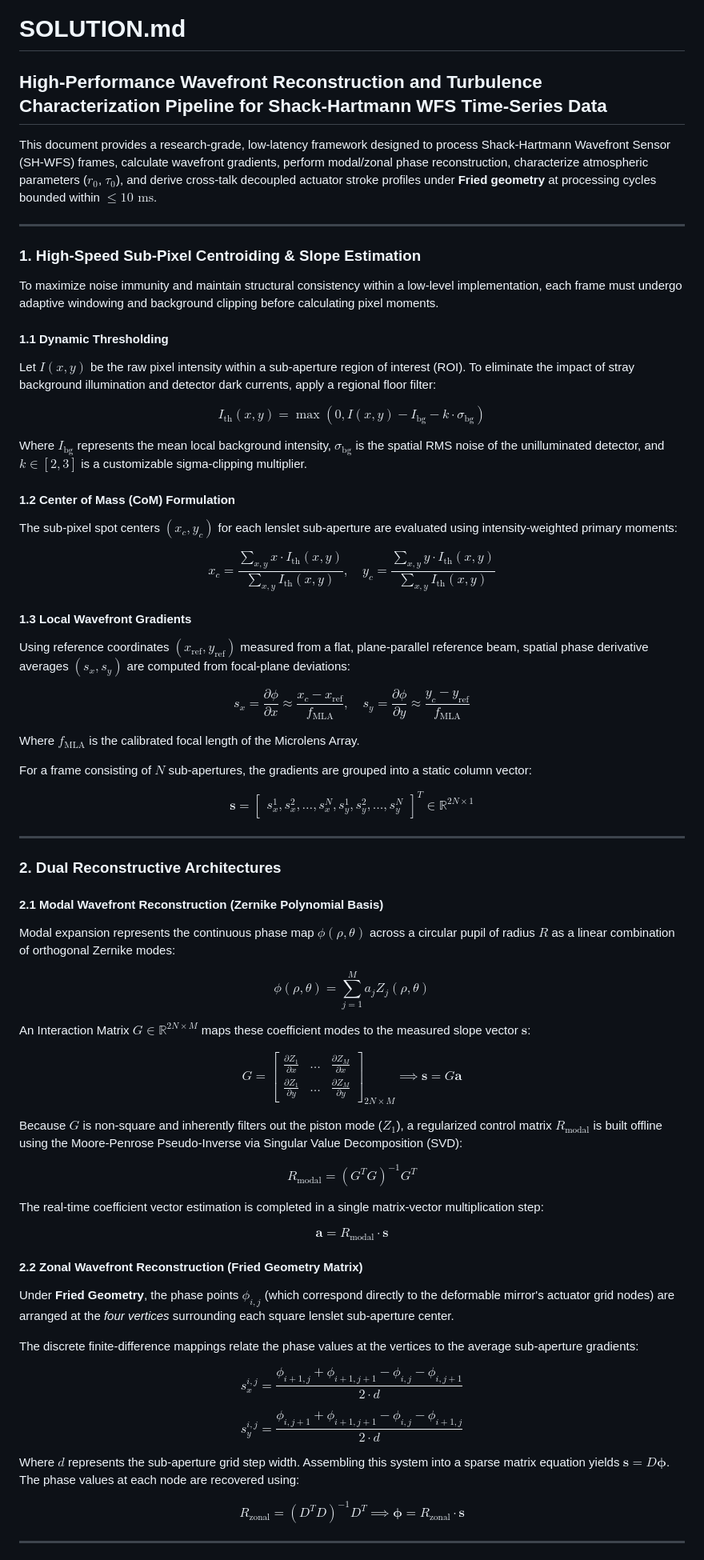
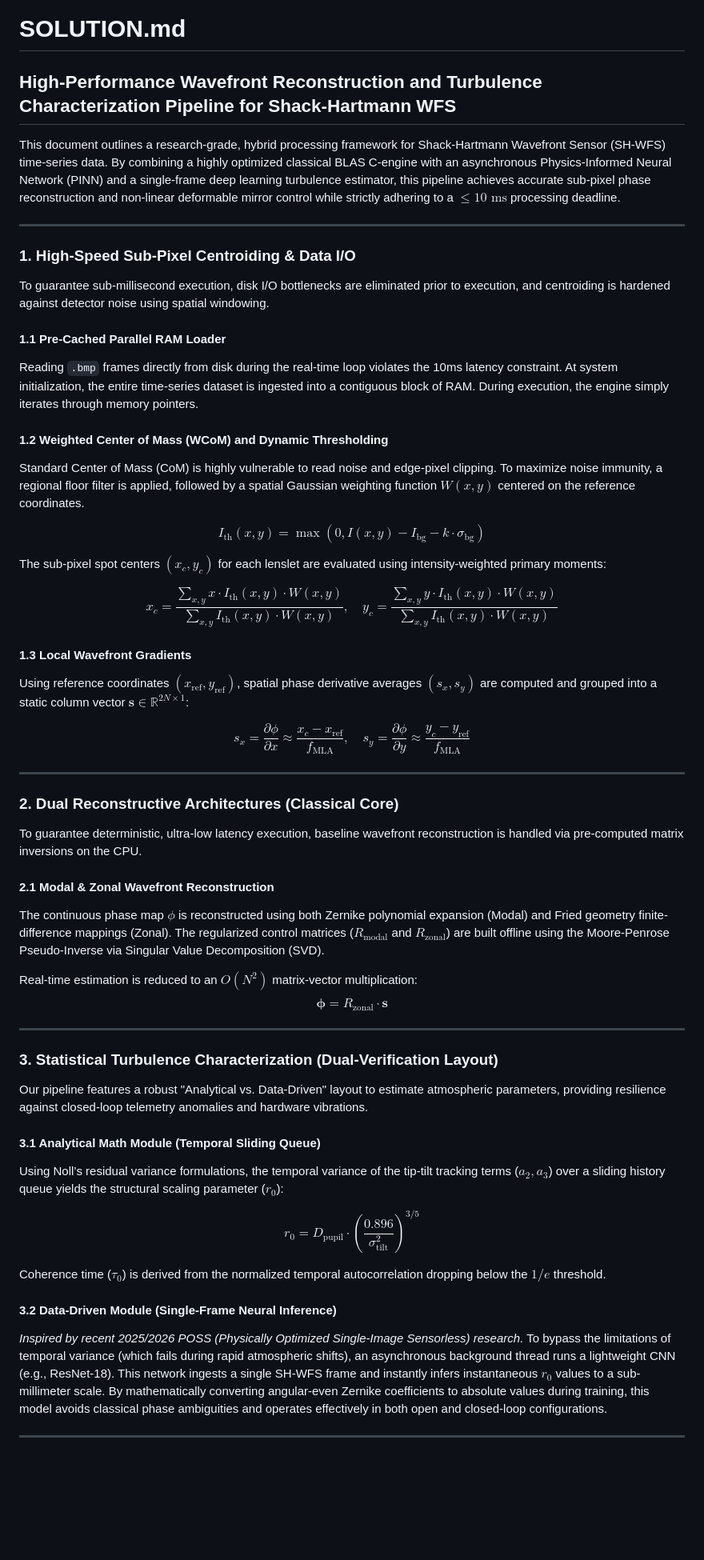
Before and after one commit to RemanDey/bah2026, a Markdown page: SOLUTION.md, the part around one of its changes. Shown at 80% size. GitHub-like rendering; blank space fills up the shorter version.

```diff
--- a/SOLUTION.md
+++ b/SOLUTION.md
@@ -1,71 +1,60 @@
 # SOLUTION.md
 
-## High-Performance Wavefront Reconstruction and Turbulence Characterization Pipeline for Shack-Hartmann WFS Time-Series Data
+## High-Performance Wavefront Reconstruction and Turbulence Characterization Pipeline for Shack-Hartmann WFS
 
-This document provides a research-grade, low-latency framework designed to process Shack-Hartmann Wavefront Sensor (SH-WFS) frames, calculate wavefront gradients, perform modal/zonal phase reconstruction, characterize atmospheric parameters ($r_0$, $\tau_0$), and derive cross-talk decoupled actuator stroke profiles under **Fried geometry** at processing cycles bounded within $\le 10\text{ ms}$.
+This document outlines a research-grade, hybrid processing framework for Shack-Hartmann Wavefront Sensor (SH-WFS) time-series data. By combining a highly optimized classical BLAS C-engine with an asynchronous Physics-Informed Neural Network (PINN) and a single-frame deep learning turbulence estimator, this pipeline achieves accurate sub-pixel phase reconstruction and non-linear deformable mirror control while strictly adhering to a $\le 10\text{ ms}$ processing deadline.
 
 ---
 
-### 1. High-Speed Sub-Pixel Centroiding & Slope Estimation
+### 1. High-Speed Sub-Pixel Centroiding & Data I/O
 
-To maximize noise immunity and maintain structural consistency within a low-level implementation, each frame must undergo adaptive windowing and background clipping before calculating pixel moments.
+To guarantee sub-millisecond execution, disk I/O bottlenecks are eliminated prior to execution, and centroiding is hardened against detector noise using spatial windowing.
 
-#### 1.1 Dynamic Thresholding
-Let $I(x,y)$ be the raw pixel intensity within a sub-aperture region of interest (ROI). To eliminate the impact of stray background illumination and detector dark currents, apply a regional floor filter:
+#### 1.1 Pre-Cached Parallel RAM Loader
+Reading `.bmp` frames directly from disk during the real-time loop violates the 10ms latency constraint. At system initialization, the entire time-series dataset is ingested into a contiguous block of RAM. During execution, the engine simply iterates through memory pointers.
+
+#### 1.2 Weighted Center of Mass (WCoM) and Dynamic Thresholding
+Standard Center of Mass (CoM) is highly vulnerable to read noise and edge-pixel clipping. To maximize noise immunity, a regional floor filter is applied, followed by a spatial Gaussian weighting function $W(x,y)$ centered on the reference coordinates.
 
 $$I_{\text{th}}(x,y) = \max\left(0, I(x,y) - I_{\text{bg}} - k \cdot \sigma_{\text{bg}}\right)$$
 
-Where $I_{\text{bg}}$ represents the mean local background intensity, $\sigma_{\text{bg}}$ is the spatial RMS noise of the unilluminated detector, and $k \in [2, 3]$ is a customizable sigma-clipping multiplier.
+The sub-pixel spot centers $(x_c, y_c)$ for each lenslet are evaluated using intensity-weighted primary moments:
 
-#### 1.2 Center of Mass (CoM) Formulation
-The sub-pixel spot centers $(x_c, y_c)$ for each lenslet sub-aperture are evaluated using intensity-weighted primary moments:
-
-$$x_c = \frac{\sum_{x,y} x \cdot I_{\text{th}}(x,y)}{\sum_{x,y} I_{\text{th}}(x,y)}, \quad y_c = \frac{\sum_{x,y} y \cdot I_{\text{th}}(x,y)}{\sum_{x,y} I_{\text{th}}(x,y)}$$
+$$x_c = \frac{\sum_{x,y} x \cdot I_{\text{th}}(x,y) \cdot W(x,y)}{\sum_{x,y} I_{\text{th}}(x,y) \cdot W(x,y)}, \quad y_c = \frac{\sum_{x,y} y \cdot I_{\text{th}}(x,y) \cdot W(x,y)}{\sum_{x,y} I_{\text{th}}(x,y) \cdot W(x,y)}$$
 
 #### 1.3 Local Wavefront Gradients
-Using reference coordinates $(x_{\text{ref}}, y_{\text{ref}})$ measured from a flat, plane-parallel reference beam, spatial phase derivative averages $(s_x, s_y)$ are computed from focal-plane deviations:
+Using reference coordinates $(x_{\text{ref}}, y_{\text{ref}})$, spatial phase derivative averages $(s_x, s_y)$ are computed and grouped into a static column vector $\mathbf{s} \in \mathbb{R}^{2N \times 1}$:
 
 $$s_x = \frac{\partial \phi}{\partial x} \approx \frac{x_c - x_{\text{ref}}}{f_{\text{MLA}}}, \quad s_y = \frac{\partial \phi}{\partial y} \approx \frac{y_c - y_{\text{ref}}}{f_{\text{MLA}}}$$
 
-Where $f_{\text{MLA}}$ is the calibrated focal length of the Microlens Array.
+---
 
-For a frame consisting of $N$ sub-apertures, the gradients are grouped into a static column vector:
+### 2. Dual Reconstructive Architectures (Classical Core)
 
-$$\mathbf{s} = \begin{bmatrix} s_x^1, s_x^2, \dots, s_x^N, s_y^1, s_y^2, \dots, s_y^N \end{bmatrix}^T \in \mathbb{R}^{2N \times 1}$$
+To guarantee deterministic, ultra-low latency execution, baseline wavefront reconstruction is handled via pre-computed matrix inversions on the CPU.
+
+#### 2.1 Modal & Zonal Wavefront Reconstruction
+The continuous phase map $\phi$ is reconstructed using both Zernike polynomial expansion (Modal) and Fried geometry finite-difference mappings (Zonal). The regularized control matrices ($R_{\text{modal}}$ and $R_{\text{zonal}}$) are built offline using the Moore-Penrose Pseudo-Inverse via Singular Value Decomposition (SVD).
+
+Real-time estimation is reduced to an $O(N^2)$ matrix-vector multiplication:
+$$\boldsymbol{\phi} = R_{\text{zonal}} \cdot \mathbf{s}$$
 
 ---
 
-### 2. Dual Reconstructive Architectures
+### 3. Statistical Turbulence Characterization (Dual-Verification Layout)
 
-#### 2.1 Modal Wavefront Reconstruction (Zernike Polynomial Basis)
-Modal expansion represents the continuous phase map $\phi(\rho, \theta)$ across a circular pupil of radius $R$ as a linear combination of orthogonal Zernike modes:
+Our pipeline features a robust "Analytical vs. Data-Driven" layout to estimate atmospheric parameters, providing resilience against closed-loop telemetry anomalies and hardware vibrations.
 
-$$\phi(\rho, \theta) = \sum_{j=1}^{M} a_j Z_j(\rho, \theta)$$
+#### 3.1 Analytical Math Module (Temporal Sliding Queue)
+Using Noll’s residual variance formulations, the temporal variance of the tip-tilt tracking terms ($a_2, a_3$) over a sliding history queue yields the structural scaling parameter ($r_0$):
 
-An Interaction Matrix $G \in \mathbb{R}^{2N \times M}$ maps these coefficient modes to the measured slope vector $\mathbf{s}$:
+$$r_0 = D_{\text{pupil}} \cdot \left( \frac{0.896}{\sigma_{\text{tilt}}^2} \right)^{3/5}$$
 
-$$G = \begin{bmatrix} \frac{\partial Z_1}{\partial x} & \dots & \frac{\partial Z_M}{\partial x} \\ \frac{\partial Z_1}{\partial y} & \dots & \frac{\partial Z_M}{\partial y} \end{bmatrix}_{2N \times M} \implies \mathbf{s} = G \mathbf{a}$$
+Coherence time ($\tau_0$) is derived from the normalized temporal autocorrelation dropping below the $1/e$ threshold.
 
-Because $G$ is non-square and inherently filters out the piston mode ($Z_1$), a regularized control matrix $R_{\text{modal}}$ is built offline using the Moore-Penrose Pseudo-Inverse via Singular Value Decomposition (SVD):
-
-$$R_{\text{modal}} = (G^T G)^{-1} G^T$$
-
-The real-time coefficient vector estimation is completed in a single matrix-vector multiplication step:
-
-$$\mathbf{a} = R_{\text{modal}} \cdot \mathbf{s}$$
-
-#### 2.2 Zonal Wavefront Reconstruction (Fried Geometry Matrix)
-Under **Fried Geometry**, the phase points $\phi_{i,j}$ (which correspond directly to the deformable mirror's actuator grid nodes) are arranged at the *four vertices* surrounding each square lenslet sub-aperture center.
-
-The discrete finite-difference mappings relate the phase values at the vertices to the average sub-aperture gradients:
-
-$$s_x^{i,j} = \frac{\phi_{i+1, j} + \phi_{i+1, j+1} - \phi_{i, j} - \phi_{i, j+1}}{2 \cdot d}$$
-
-$$s_y^{i,j} = \frac{\phi_{i, j+1} + \phi_{i+1, j+1} - \phi_{i, j} - \phi_{i+1, j}}{2 \cdot d}$$
-
-Where $d$ represents the sub-aperture grid step width. Assembling this system into a sparse matrix equation yields $\mathbf{s} = D \boldsymbol{\phi}$. The phase values at each node are recovered using:
-
-$$R_{\text{zonal}} = (D^T D)^{-1} D^T \implies \boldsymbol{\phi} = R_{\text{zonal}} \cdot \mathbf{s}$$
+#### 3.2 Data-Driven Module (Single-Frame Neural Inference)
+*Inspired by recent 2025/2026 POSS (Physically Optimized Single-Image Sensorless) research.*
+To bypass the limitations of temporal variance (which fails during rapid atmospheric shifts), an asynchronous background thread runs a lightweight CNN (e.g., ResNet-18). This network ingests a single SH-WFS frame and instantly infers instantaneous $r_0$ values to a sub-millimeter scale. By mathematically converting angular-even Zernike coefficients to absolute values during training, this model avoids classical phase ambiguities and operates effectively in both open and closed-loop configurations.
 
 ---
 
```
Also changed, not shown: other parts of SOLUTION.md (+40 -42 lines).
